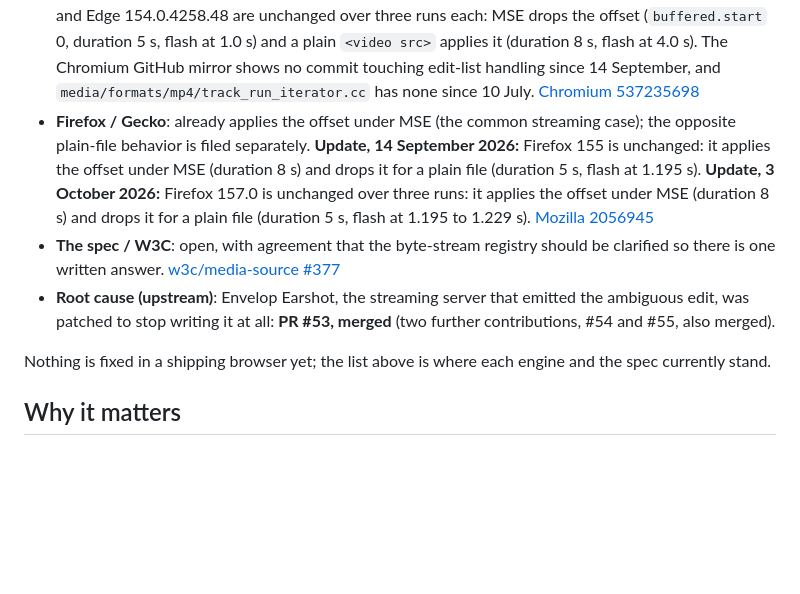
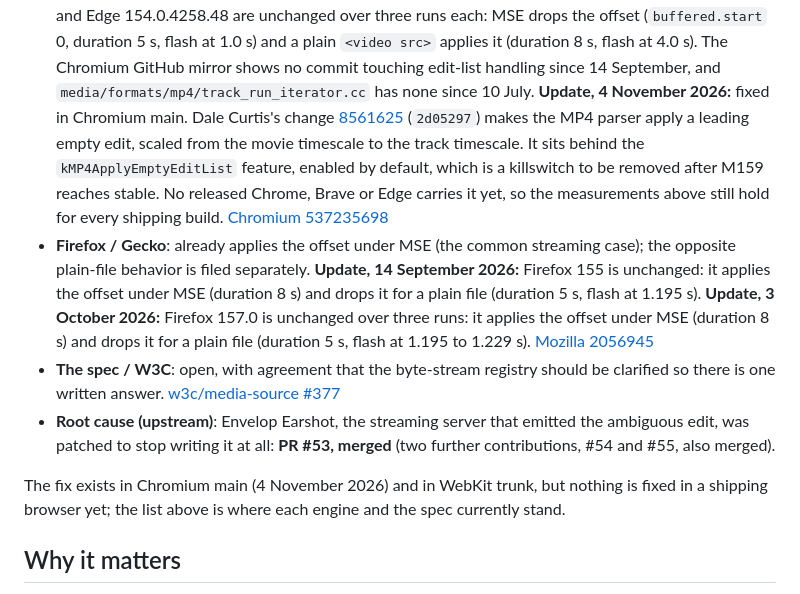
Before and after one commit to mormegil6/mse-edit-list-repro, a Markdown page: README.md, the part around the change. GitHub-like rendering; blank space fills up the shorter version.

Commit message:
Status as of 4 November: fixed in Chromium main

```diff
--- a/README.md
+++ b/README.md
@@ -213,6 +213,7 @@ rather than declaring it out of scope:
   duration 8 s and flash at 4.0 s for a plain `<video src>`. No commits touching
   the MP4 parser's edit-list handling had landed since June.
   **Update, 3 October 2026:** Chrome 154.0.8037.58, Brave 154.1.96.59 and Edge 154.0.4258.48 are unchanged over three runs each: MSE drops the offset (`buffered.start` 0, duration 5 s, flash at 1.0 s) and a plain `<video src>` applies it (duration 8 s, flash at 4.0 s). The Chromium GitHub mirror shows no commit touching edit-list handling since 14 September, and `media/formats/mp4/track_run_iterator.cc` has none since 10 July.
+  **Update, 4 November 2026:** fixed in Chromium main. Dale Curtis's change [8561625](https://chromium-review.googlesource.com/c/chromium/src/+/8561625) (`2d05297`) makes the MP4 parser apply a leading empty edit, scaled from the movie timescale to the track timescale. It sits behind the `kMP4ApplyEmptyEditList` feature, enabled by default, which is a killswitch to be removed after M159 reaches stable. No released Chrome, Brave or Edge carries it yet, so the measurements above still hold for every shipping build.
   [Chromium 537235698](https://issues.chromium.org/issues/537235698)
 - **Firefox / Gecko**: already applies the offset under MSE (the common
   streaming case); the opposite plain-file behavior is filed separately.
@@ -228,7 +229,7 @@ rather than declaring it out of scope:
   the ambiguous edit, was patched to stop writing it at all: **PR #53, merged**
   (two further contributions, #54 and #55, also merged).
 
-Nothing is fixed in a shipping browser yet; the list above is where each engine
+The fix exists in Chromium main (4 November 2026) and in WebKit trunk, but nothing is fixed in a shipping browser yet; the list above is where each engine
 and the spec currently stand.
 
 ## Why it matters
```
